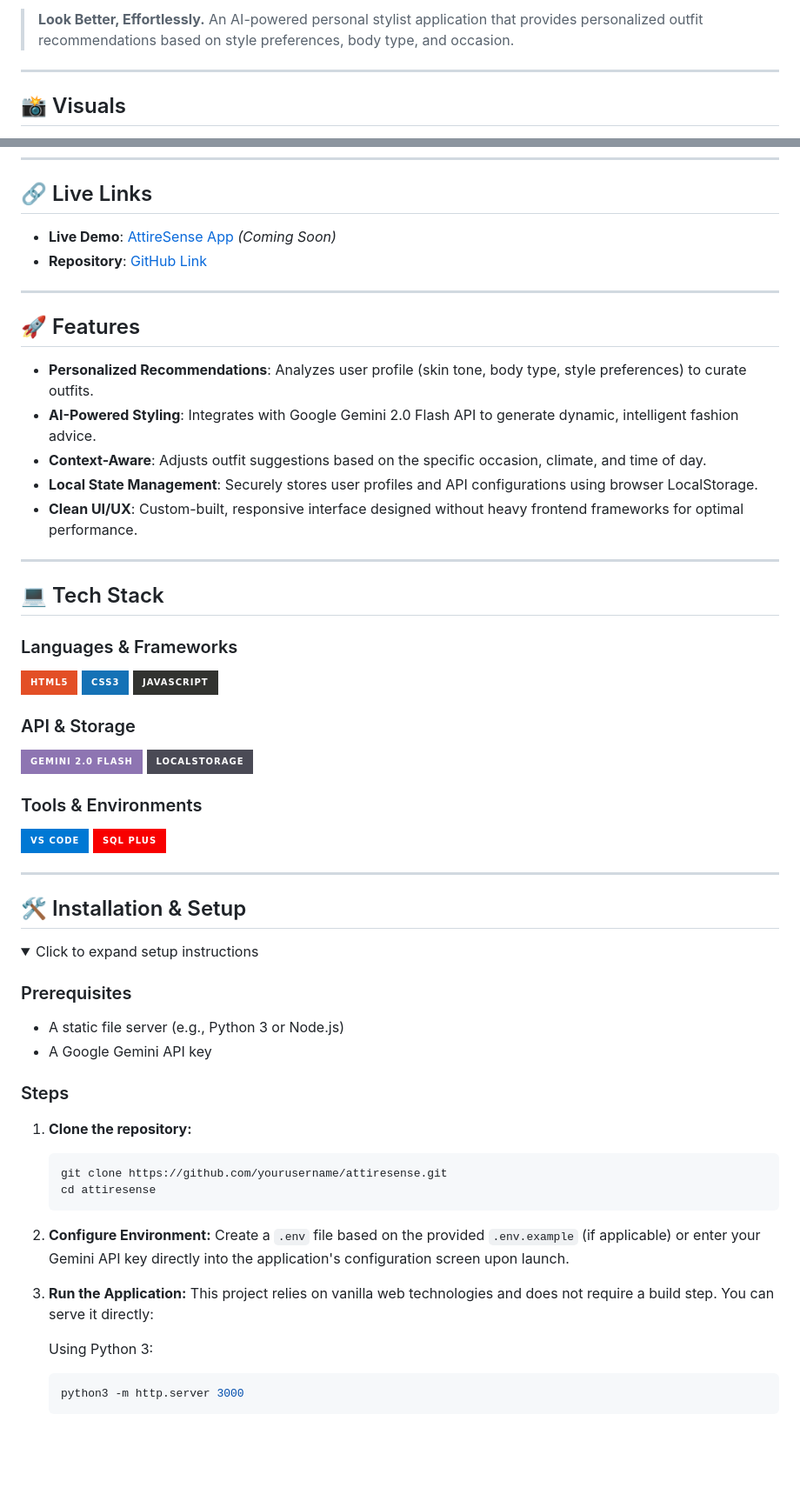
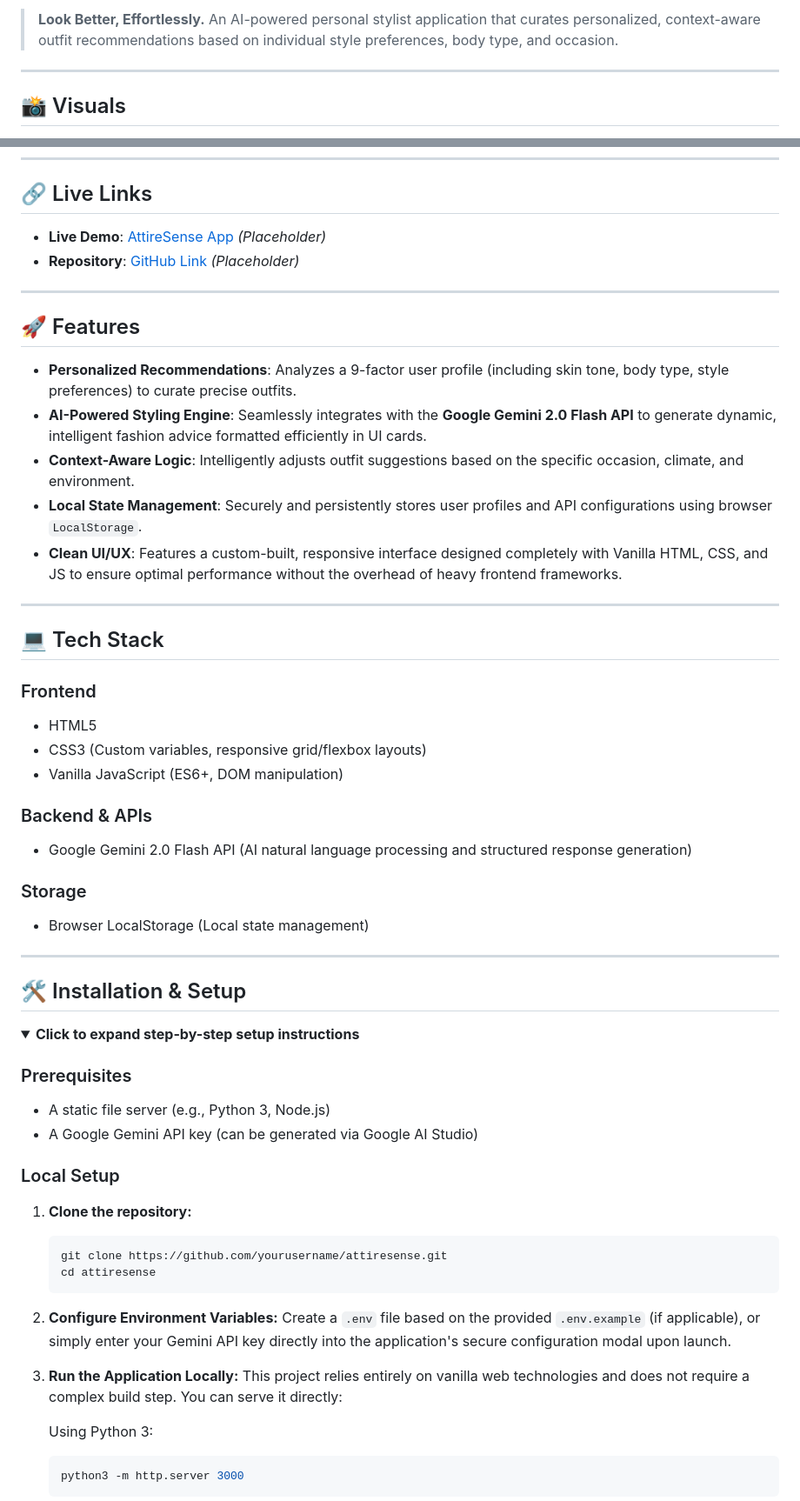
Before and after one commit to oindrilaverse/ATTIRESENSE, a Markdown page: README.md, 2 parts joined by grey strips. Shown at 87% size. GitHub-like rendering; folded sections open; badges without logos; blank space fills up the shorter version.

Commit message:
docs: update README.md to be recruiter-ready
Updated README.md with comprehensive sections including Header, Visuals, Live Links, Features, Tech Stack, Installation & Setup, Architecture, Technical Highlights, and Contact, fulfilling the requested recruiter-ready format.

Co-authored-by: oindrilaverse <218169148+oindrilaverse@users.noreply.github.com>

````diff
--- a/README.md
+++ b/README.md
@@ -6,5 +9,5 @@
 
-> **Look Better, Effortlessly.** An AI-powered personal stylist application that provides personalized outfit recommendations based on style preferences, body type, and occasion.
+> **Look Better, Effortlessly.** An AI-powered personal stylist application that curates personalized, context-aware outfit recommendations based on individual style preferences, body type, and occasion.
 
 ---
 
@@ -16,48 +19,46 @@
 
 ## 🔗 Live Links
 
-- **Live Demo**: [AttireSense App](#) *(Coming Soon)*
-- **Repository**: [GitHub Link](#)
+- **Live Demo**: [AttireSense App](#) *(Placeholder)*
+- **Repository**: [GitHub Link](#) *(Placeholder)*
 
 ---
 
 ## 🚀 Features
 
-- **Personalized Recommendations**: Analyzes user profile (skin tone, body type, style preferences) to curate outfits.
-- **AI-Powered Styling**: Integrates with Google Gemini 2.0 Flash API to generate dynamic, intelligent fashion advice.
-- **Context-Aware**: Adjusts outfit suggestions based on the specific occasion, climate, and time of day.
-- **Local State Management**: Securely stores user profiles and API configurations using browser LocalStorage.
-- **Clean UI/UX**: Custom-built, responsive interface designed without heavy frontend frameworks for optimal performance.
+- **Personalized Recommendations**: Analyzes a 9-factor user profile (including skin tone, body type, style preferences) to curate precise outfits.
+- **AI-Powered Styling Engine**: Seamlessly integrates with the **Google Gemini 2.0 Flash API** to generate dynamic, intelligent fashion advice formatted efficiently in UI cards.
+- **Context-Aware Logic**: Intelligently adjusts outfit suggestions based on the specific occasion, climate, and environment.
+- **Local State Management**: Securely and persistently stores user profiles and API configurations using browser `LocalStorage`.
+- **Clean UI/UX**: Features a custom-built, responsive interface designed completely with Vanilla HTML, CSS, and JS to ensure optimal performance without the overhead of heavy frontend frameworks.
 
 ---
 
 ## 💻 Tech Stack
 
-### Languages & Frameworks
-![HTML5](https://img.shields.io/badge/HTML5-E34F26?style=for-the-badge&logo=html5&logoColor=white)
-![CSS3](https://img.shields.io/badge/CSS3-1572B6?style=for-the-badge&logo=css3&logoColor=white)
-![JavaScript](https://img.shields.io/badge/JavaScript-323330?style=for-the-badge&logo=javascript&logoColor=F7DF1E)
+### Frontend
+- HTML5
+- CSS3 (Custom variables, responsive grid/flexbox layouts)
+- Vanilla JavaScript (ES6+, DOM manipulation)
 
-### API & Storage
-![Gemini AI](https://img.shields.io/badge/Gemini_2.0_Flash-8E75B2?style=for-the-badge&logo=googlebard&logoColor=white)
-![LocalStorage](https://img.shields.io/badge/LocalStorage-4A4A55?style=for-the-badge&logo=WebRTC&logoColor=white)
+### Backend & APIs
+- Google Gemini 2.0 Flash API (AI natural language processing and structured response generation)
 
-### Tools & Environments
-![VS Code](https://img.shields.io/badge/VS_Code-0078D4?style=for-the-badge&logo=visual%20studio%20code&logoColor=white)
-![SQL Plus](https://img.shields.io/badge/SQL_Plus-F80000?style=for-the-badge&logo=oracle&logoColor=white)
+### Storage
+- Browser LocalStorage (Local state management)
 
 ---
 
 ## 🛠 Installation & Setup
 
 <details>
-<summary>Click to expand setup instructions</summary>
+<summary><strong>Click to expand step-by-step setup instructions</strong></summary>
 
 ### Prerequisites
-- A static file server (e.g., Python 3 or Node.js)
-- A Google Gemini API key
+- A static file server (e.g., Python 3, Node.js)
+- A Google Gemini API key (can be generated via Google AI Studio)
 
-### Steps
+### Local Setup
 
 1. **Clone the repository:**
    ```bash
@@ -65,11 +66,11 @@
    cd attiresense
    ```
 
-2. **Configure Environment:**
-   Create a `.env` file based on the provided `.env.example` (if applicable) or enter your Gemini API key directly into the application's configuration screen upon launch.
+2. **Configure Environment Variables:**
+   Create a `.env` file based on the provided `.env.example` (if applicable), or simply enter your Gemini API key directly into the application's secure configuration modal upon launch.
 
-3. **Run the Application:**
-   This project relies on vanilla web technologies and does not require a build step. You can serve it directly:
+3. **Run the Application Locally:**
+   This project relies entirely on vanilla web technologies and does not require a complex build step. You can serve it directly:
 
    Using Python 3:
    ```bash
````
Also changed, not shown: other parts of README.md (+15 -12 lines).
